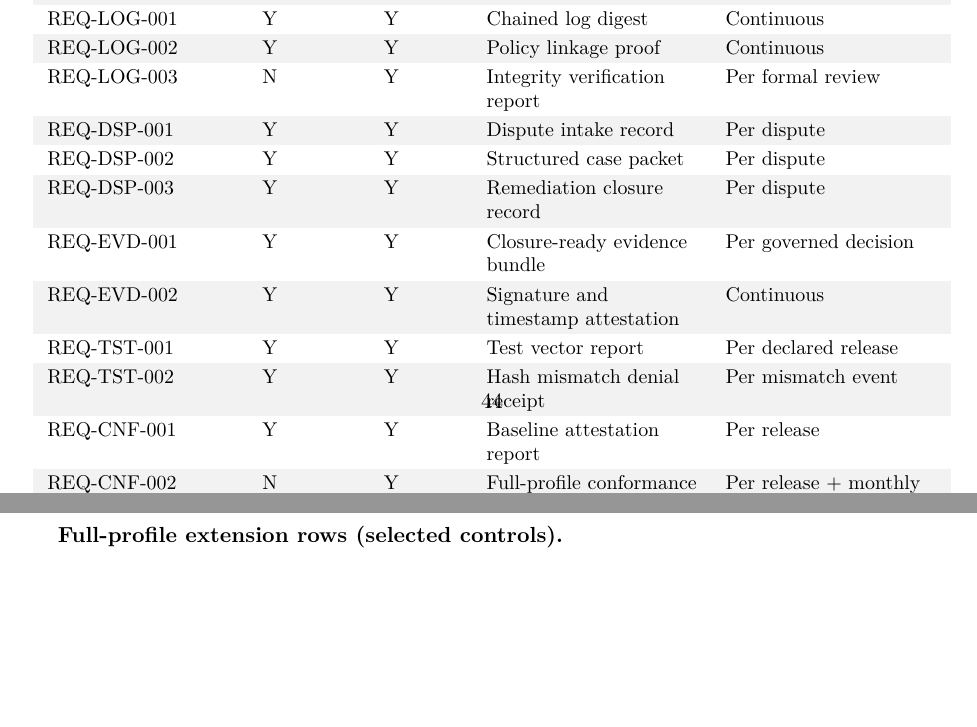
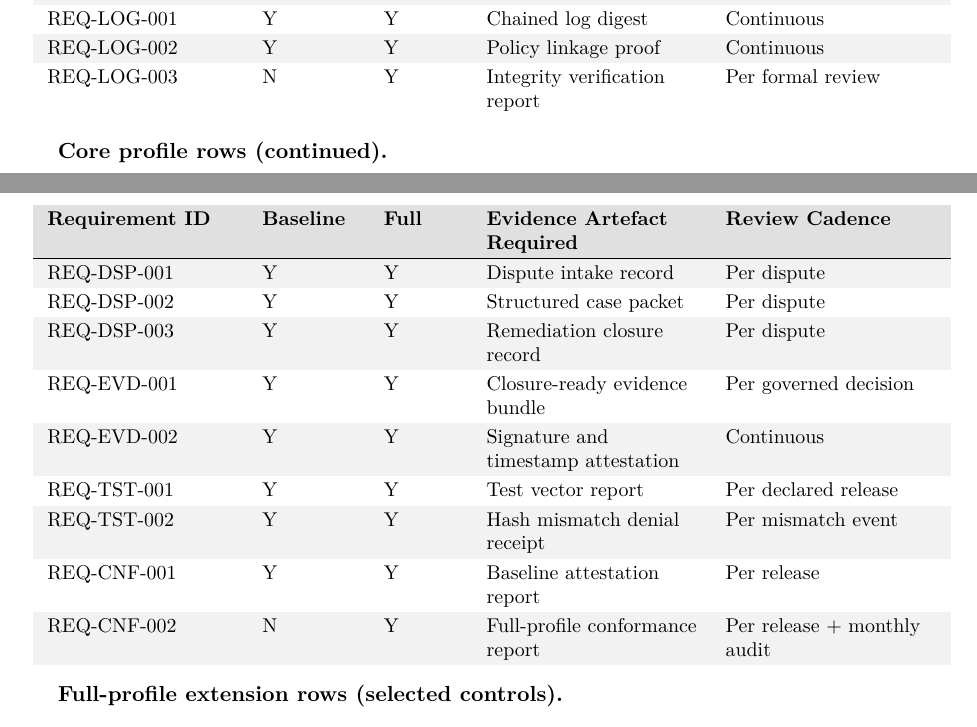
Before and after one commit to flyingrobots/aion-paper-06, a LaTeX paper (paper/main.tex): two parts of pages 44 and 45 of 58 before the commit and two parts of pages 43 and 44 of 57 after it, joined at a grey line, cut so that both start at the same text, the shorter picture padded with empty space. Compiled offline with pdfLaTeX.

Commit message:
fix: split Annex D core conformance table to prevent page overflow

```diff
--- a/paper/main.tex
+++ b/paper/main.tex
@@ -1936,6 +1936,17 @@ REQ-LOG-001 & Y & Y & Chained log digest & Continuous \\
 \rowcolor{tablerowgray}
 REQ-LOG-002 & Y & Y & Policy linkage proof & Continuous \\
 REQ-LOG-003 & N & Y & Integrity verification report & Per formal review \\
+\end{tabularx}
+\end{center}
+
+\textbf{Core profile rows (continued).}
+\begin{center}
+\small
+\setlength{\tabcolsep}{7pt}
+\renewcommand{\arraystretch}{1.22}
+\begin{tabularx}{0.98\linewidth}{p{0.20\linewidth} p{0.10\linewidth} p{0.08\linewidth} Y Y}
+\rowcolor{tableheadgray}
+\textbf{Requirement ID} & \textbf{Baseline} & \textbf{Full} & \textbf{Evidence Artefact Required} & \textbf{Review Cadence} \\ \hline
 \rowcolor{tablerowgray}
 REQ-DSP-001 & Y & Y & Dispute intake record & Per dispute \\
 REQ-DSP-002 & Y & Y & Structured case packet & Per dispute \\
```
Also changed, not shown: pdf/aion-paper-06-ethics.pdf.
